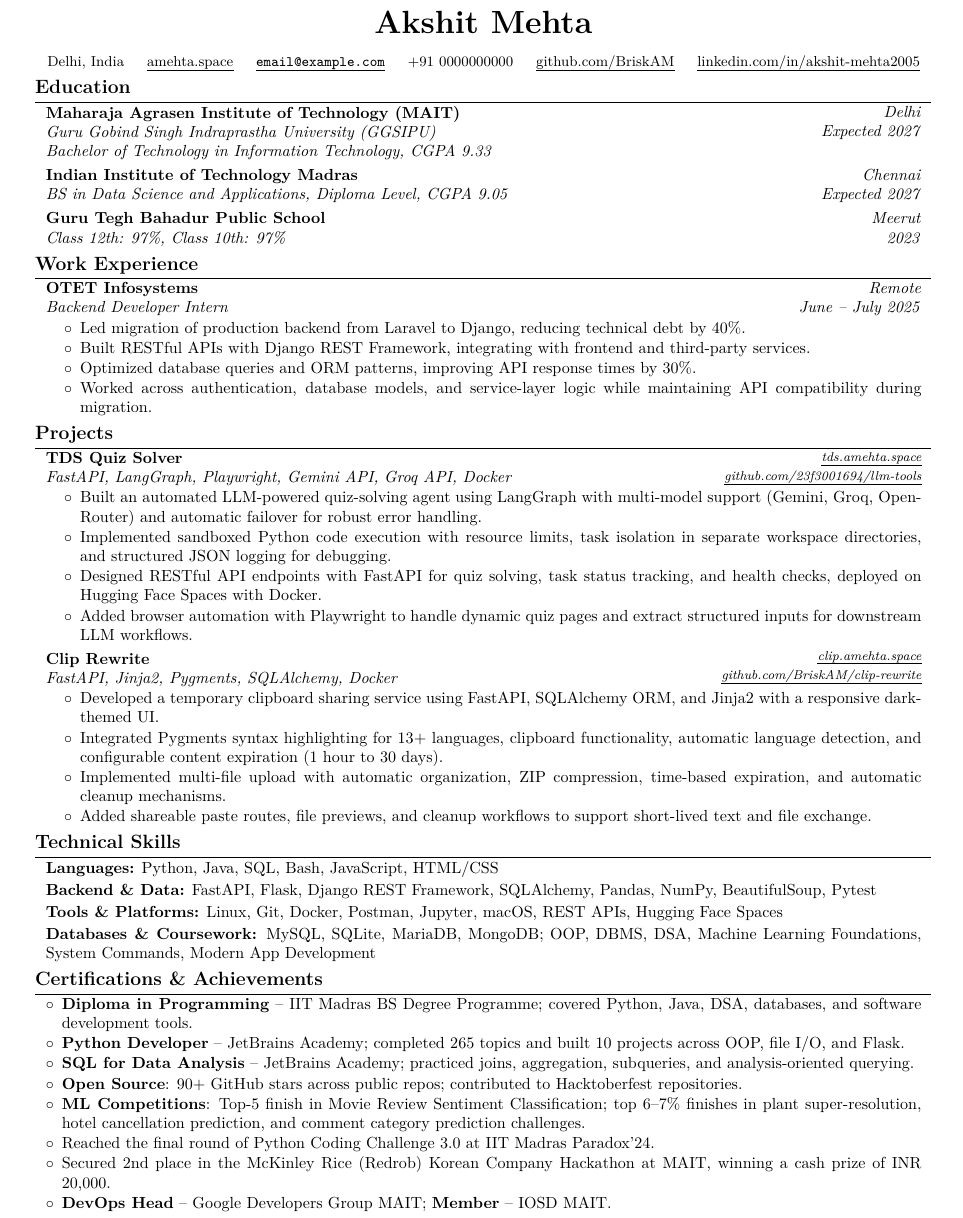
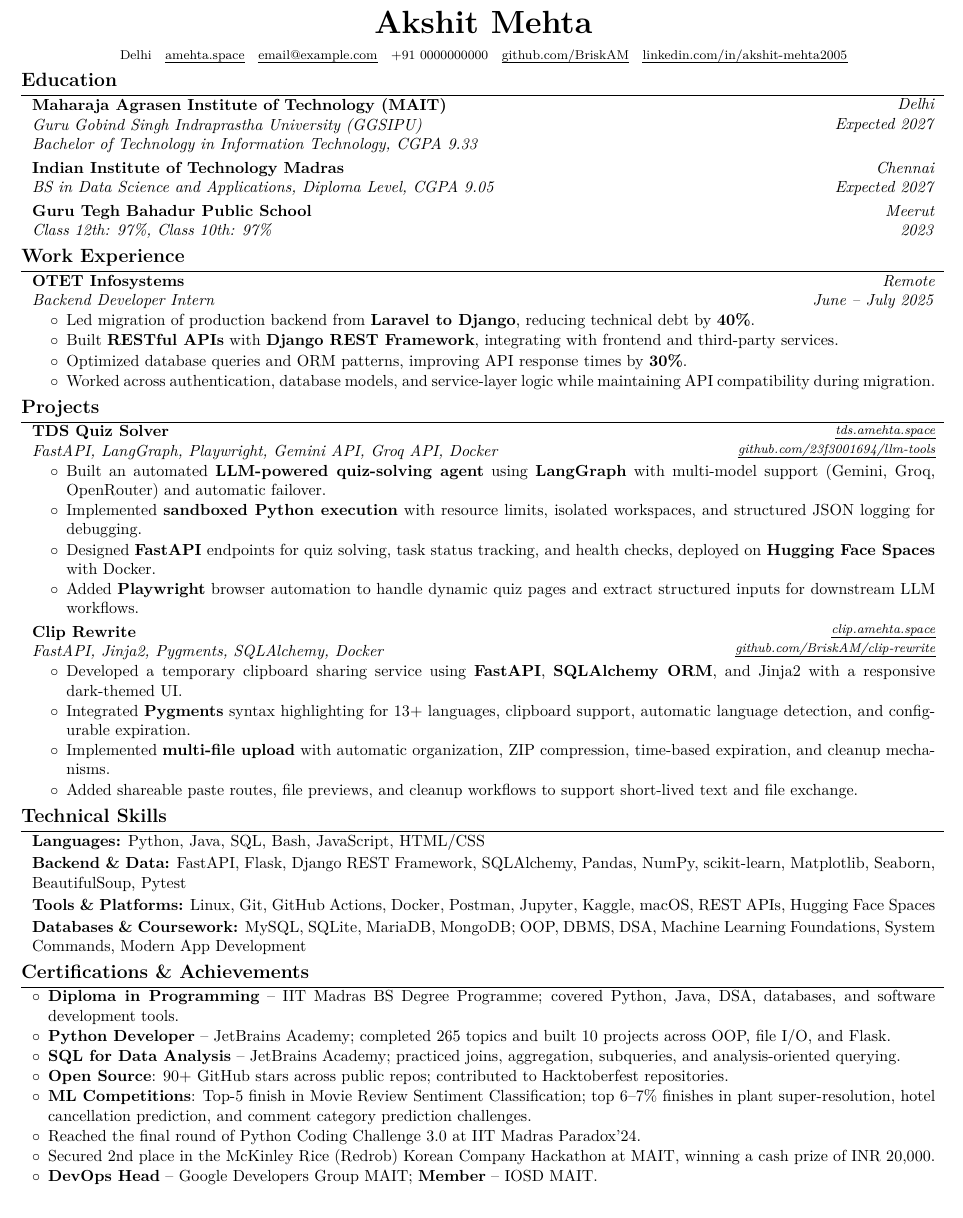
Before and after one commit to BriskAM/resume, a LaTeX CV (resume.tex): part of the page, cut so that both start at the same text. Compiled offline with pdfLaTeX.

Commit message:
Polish resume and publishing page

```diff
--- a/resume.tex
+++ b/resume.tex
@@ -5,8 +5,8 @@
     ignoreheadfoot, % set margins without considering header and footer
     top=0.5 cm, % seperation between body and page edge from the top
     bottom=0.5 cm, % seperation between body and page edge from the bottom
-    left=1.0 cm, % seperation between body and page edge from the left
-    right=1.0 cm, % seperation between body and page edge from the right
+    left=0.7 cm, % seperation between body and page edge from the left
+    right=0.7 cm, % seperation between body and page edge from the right
     footskip=1.0 cm, % seperation between body and footer
     % showframe % for debugging
 ]{geometry} % for adjusting page geometry
@@ -116,7 +116,7 @@
 } % new environment for two column entries
 
 \newenvironment{header}{
-    \setlength{\topsep}{0pt}\par\kern\topsep\centering\linespread{1.5}
+    \setlength{\topsep}{0pt}\par\kern\topsep\centering\linespread{1.25}
 }{
     \par\kern\topsep
 } % new environment for the header
@@ -129,7 +129,7 @@
 % Keep links clickable without decorative glyphs that pollute ATS text extraction.
 \renewcommand{\href}[2]{\hrefWithoutArrow{#1}{\uline{#2}}}
 \newcommand{\printlink}[2]{\href{#1}{#2}}
-\newcommand{\printemaillink}[1]{\href{mailto:#1}{\nolinkurl{#1}}}
+\newcommand{\printemaillink}[1]{\href{mailto:#1}{#1}}
 
 
 \begin{document}
@@ -145,27 +145,27 @@
 
         \vspace{0.15 cm}
 
-        \small
-        \mbox{Delhi, India}%
-        \kern 0.25 cm%
+        \footnotesize
+        \mbox{Delhi}%
+        \kern 0.15 cm%
         \AND%
-        \kern 0.25 cm%
+        \kern 0.15 cm%
         \mbox{\printlink{https://amehta.space}{amehta.space}}%
-        \kern 0.25 cm%
+        \kern 0.15 cm%
         \AND%
-        \kern 0.25 cm%
+        \kern 0.15 cm%
         \mbox{\printemaillink{email@example.com}}%
-        \kern 0.25 cm%
+        \kern 0.15 cm%
         \AND%
-        \kern 0.25 cm%
+        \kern 0.15 cm%
         \mbox{\hrefWithoutArrow{tel:+91-0000000000}{+91 0000000000}}%
-        \kern 0.25 cm%
+        \kern 0.15 cm%
         \AND%
-        \kern 0.25 cm%
+        \kern 0.15 cm%
         \mbox{\printlink{https://github.com/BriskAM}{github.com/BriskAM}}%
-        \kern 0.25 cm%
+        \kern 0.15 cm%
         \AND%
-        \kern 0.25 cm%
+        \kern 0.15 cm%
         \mbox{\printlink{https://www.linkedin.com/in/akshit-mehta2005}{linkedin.com/in/akshit-mehta2005}}%
     \end{header}
 
@@ -222,9 +222,9 @@
         \vspace{0.02 cm}
         \begin{onecolentry}
             \begin{highlights}
-                \item Led migration of production backend from Laravel to Django, reducing technical debt by 40\%.
-                \item Built RESTful APIs with Django REST Framework, integrating with frontend and third-party services.
-                \item Optimized database queries and ORM patterns, improving API response times by 30\%.
+                \item Led migration of production backend from \textbf{Laravel to Django}, reducing technical debt by \textbf{40\%}.
+                \item Built \textbf{RESTful APIs} with \textbf{Django REST Framework}, integrating with frontend and third-party services.
+                \item Optimized database queries and ORM patterns, improving API response times by \textbf{30\%}.
                 \item Worked across authentication, database models, and service-layer logic while maintaining API compatibility during migration.
             \end{highlights}
         \end{onecolentry}
@@ -242,10 +242,10 @@
         \vspace{0.02 cm}
         \begin{onecolentry}
             \begin{highlights}
-                \item Built an automated LLM-powered quiz-solving agent using LangGraph with multi-model support (Gemini, Groq, OpenRouter) and automatic failover for robust error handling.
-                \item Implemented sandboxed Python code execution with resource limits, task isolation in separate workspace directories, and structured JSON logging for debugging.
-                \item Designed RESTful API endpoints with FastAPI for quiz solving, task status tracking, and health checks, deployed on Hugging Face Spaces with Docker.
-                \item Added browser automation with Playwright to handle dynamic quiz pages and extract structured inputs for downstream LLM workflows.
+                \item Built an automated \textbf{LLM-powered quiz-solving agent} using \textbf{LangGraph} with multi-model support (Gemini, Groq, OpenRouter) and automatic failover.
+                \item Implemented \textbf{sandboxed Python execution} with resource limits, isolated workspaces, and structured JSON logging for debugging.
+                \item Designed \textbf{FastAPI} endpoints for quiz solving, task status tracking, and health checks, deployed on \textbf{Hugging Face Spaces} with Docker.
+                \item Added \textbf{Playwright} browser automation to handle dynamic quiz pages and extract structured inputs for downstream LLM workflows.
             \end{highlights}
         \end{onecolentry}
 
@@ -261,9 +261,9 @@
         \vspace{0.02 cm}
         \begin{onecolentry}
             \begin{highlights}
-                \item Developed a temporary clipboard sharing service using FastAPI, SQLAlchemy ORM, and Jinja2 with a responsive dark-themed UI.
-                \item Integrated Pygments syntax highlighting for 13+ languages, clipboard functionality, automatic language detection, and configurable content expiration (1 hour to 30 days).
-                \item Implemented multi-file upload with automatic organization, ZIP compression, time-based expiration, and automatic cleanup mechanisms.
+                \item Developed a temporary clipboard sharing service using \textbf{FastAPI}, \textbf{SQLAlchemy ORM}, and Jinja2 with a responsive dark-themed UI.
+                \item Integrated \textbf{Pygments} syntax highlighting for 13+ languages, clipboard support, automatic language detection, and configurable expiration.
+                \item Implemented \textbf{multi-file upload} with automatic organization, ZIP compression, time-based expiration, and cleanup mechanisms.
                 \item Added shareable paste routes, file previews, and cleanup workflows to support short-lived text and file exchange.
             \end{highlights}
         \end{onecolentry}
@@ -277,13 +277,13 @@
         \vspace{0.06 cm}
 
         \begin{onecolentry}
-            \textbf{Backend \& Data:} FastAPI, Flask, Django REST Framework, SQLAlchemy, Pandas, NumPy, BeautifulSoup, Pytest
+            \textbf{Backend \& Data:} FastAPI, Flask, Django REST Framework, SQLAlchemy, Pandas, NumPy, scikit-learn, Matplotlib, Seaborn, BeautifulSoup, Pytest
         \end{onecolentry}
 
         \vspace{0.06 cm}
 
         \begin{onecolentry}
-            \textbf{Tools \& Platforms:} Linux, Git, Docker, Postman, Jupyter, macOS, REST APIs, Hugging Face Spaces
+            \textbf{Tools \& Platforms:} Linux, Git, GitHub Actions, Docker, Postman, Jupyter, Kaggle, macOS, REST APIs, Hugging Face Spaces
         \end{onecolentry}
 
         \vspace{0.06 cm}
```
Also changed, not shown: .github/workflows/pages.yml (+12 -1 lines), README.md, 1 other file.
